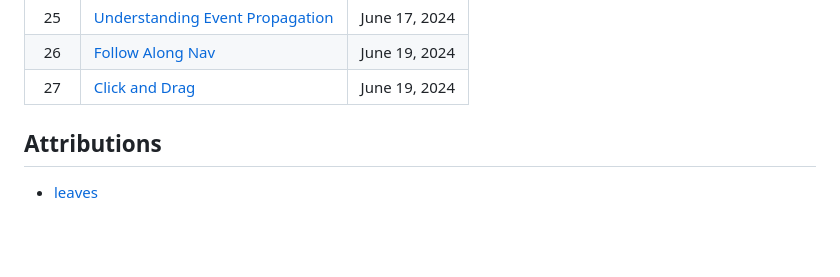
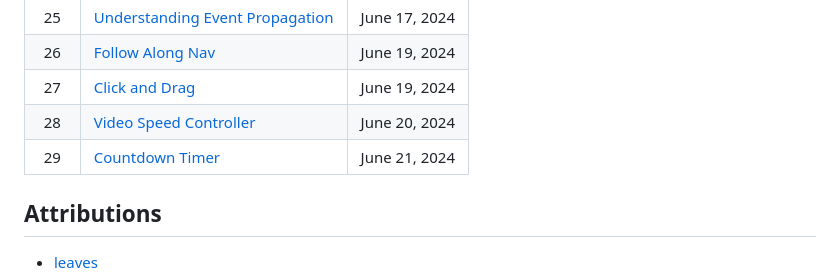
Before and after one commit to jordles/Javascript-30, a Markdown page: README.md, the part around the change printed below. GitHub-like rendering; blank space fills up the shorter version.

```diff
--- a/README.md
+++ b/README.md
@@ -37,6 +37,8 @@ Day 4 challenge was a part of the [100Devs](https://leonnoel.com/100devs/) learn
 |  25  | [Understanding Event Propagation][25]              |  June 17, 2024 |
 |  26  | [Follow Along Nav][26]                             |  June 19, 2024 |
 |  27  | [Click and Drag][27]                               |  June 19, 2024 |
+|  28  | [Video Speed Controller][28]                       |  June 20, 2024 |
+|  29  | [Countdown Timer][29]                              |  June 21, 2024 |
 
 [1]: /Day%2001
 [2]: /Day%2002
```
Also changed, not shown: other parts of README.md (+2 -0 lines).
